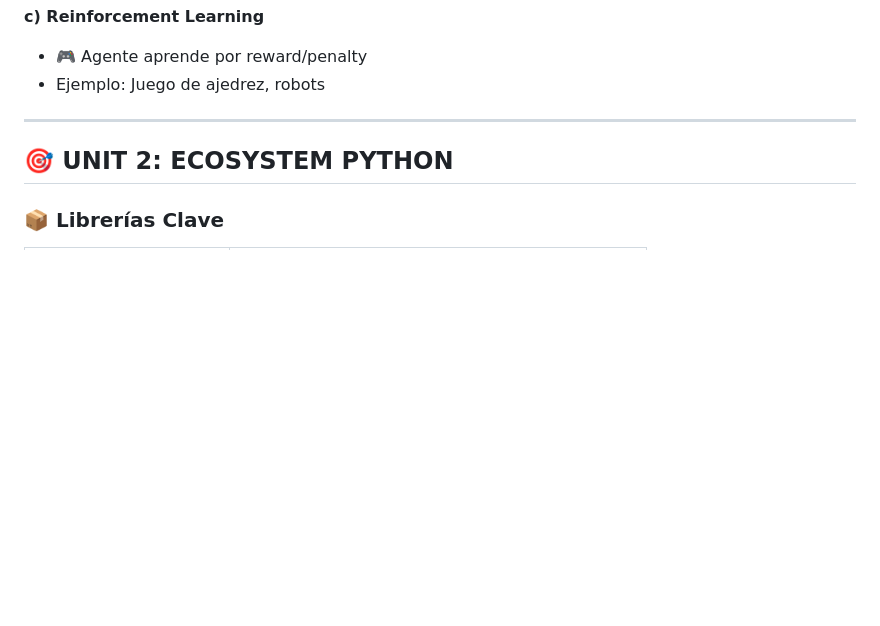
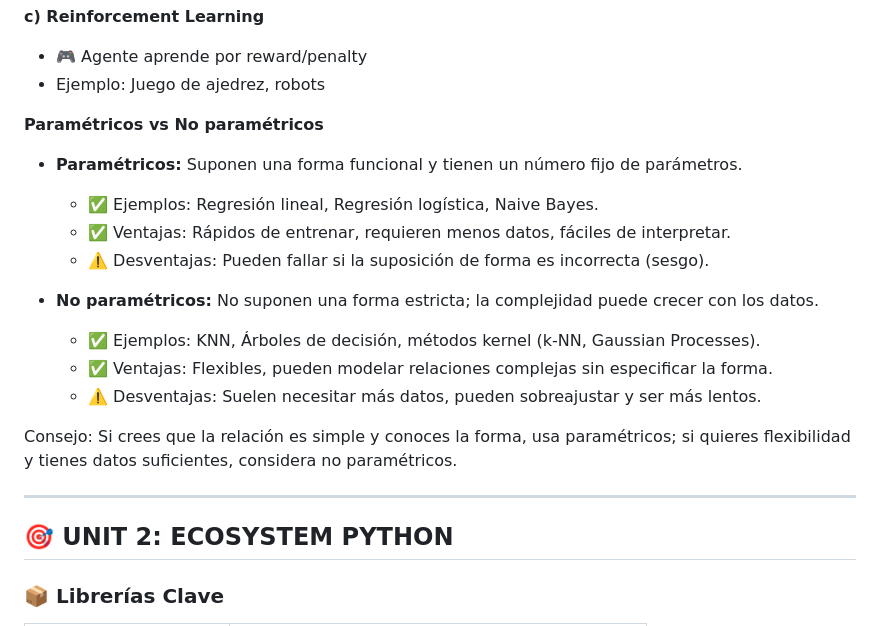
Before and after one commit to hugomaartinez/ia25-2do-examen, a Markdown page: CONCEPTOS_CLAVE.md, the part around the change. Drawn GitHub-style; blank space fills up the shorter version.

Commit message:
Add advantages and disadvantages of parametric and non-parametric models

```diff
--- a/CONCEPTOS_CLAVE.md
+++ b/CONCEPTOS_CLAVE.md
@@ -31,6 +31,19 @@
 **c) Reinforcement Learning**
 - 🎮 Agente aprende por reward/penalty
 - Ejemplo: Juego de ajedrez, robots
+
+**Paramétricos vs No paramétricos**
+- **Paramétricos:** Suponen una forma funcional y tienen un número fijo de parámetros.
+   - ✅ Ejemplos: Regresión lineal, Regresión logística, Naive Bayes.
+   - ✅ Ventajas: Rápidos de entrenar, requieren menos datos, fáciles de interpretar.
+   - ⚠️ Desventajas: Pueden fallar si la suposición de forma es incorrecta (sesgo).
+
+- **No paramétricos:** No suponen una forma estricta; la complejidad puede crecer con los datos.
+   - ✅ Ejemplos: KNN, Árboles de decisión, métodos kernel (k-NN, Gaussian Processes).
+   - ✅ Ventajas: Flexibles, pueden modelar relaciones complejas sin especificar la forma.
+   - ⚠️ Desventajas: Suelen necesitar más datos, pueden sobreajustar y ser más lentos.
+
+Consejo: Si crees que la relación es simple y conoces la forma, usa paramétricos; si quieres flexibilidad y tienes datos suficientes, considera no paramétricos.
 
 ---
 
```
